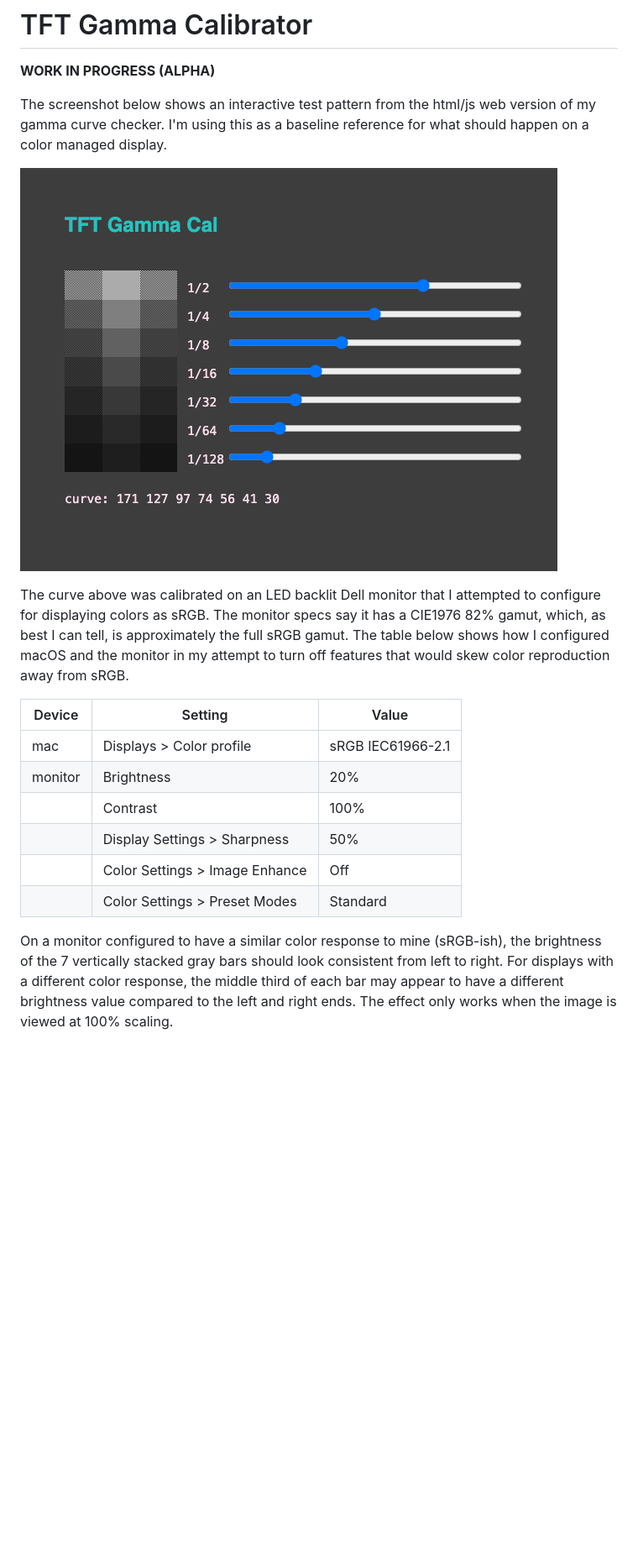
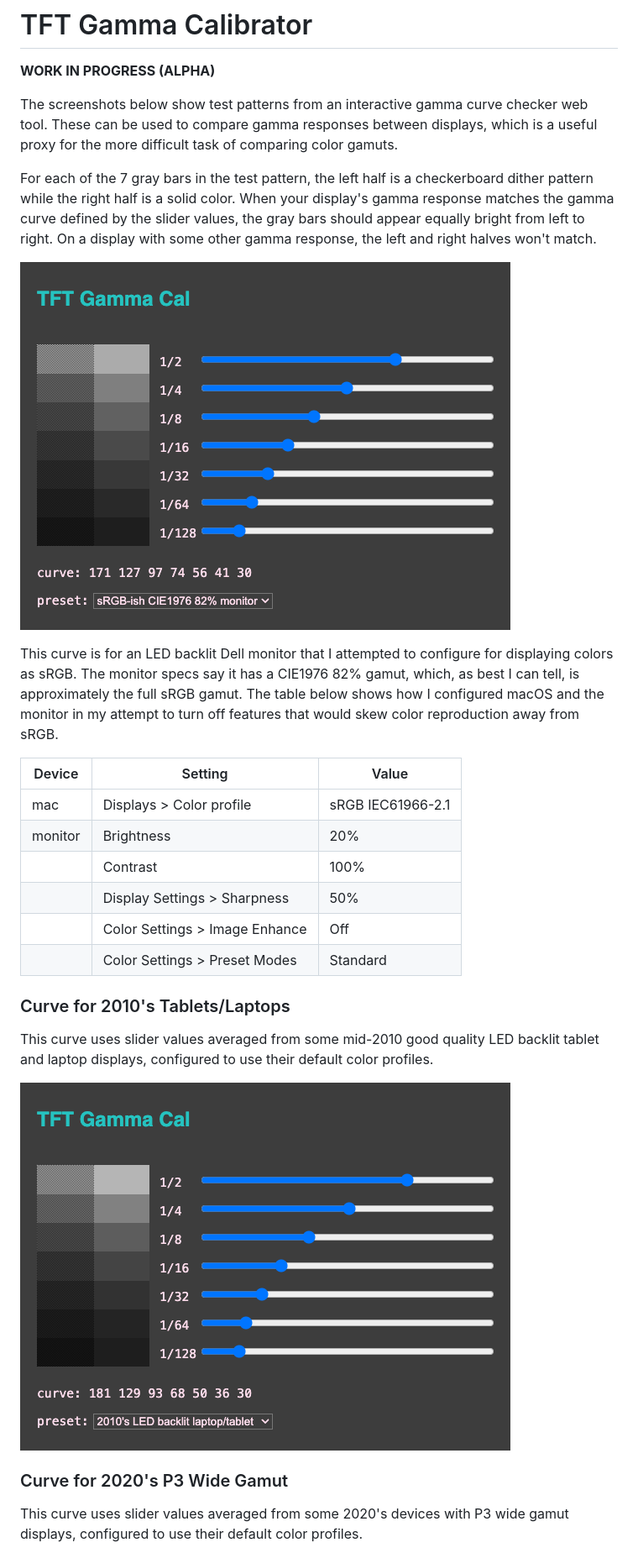
Before and after one commit to samblenny/tft-gamma-cal, a Markdown page: README.md, the part around the change printed below. Shown: that part at 84% size. GitHub-like rendering; pictures changed too: curve-2010s-584x438.png (added), curve-sRGBish-584x438.png (added), gamma-cal-web-srgb.png (deleted); blank space fills up the shorter version.

Commit message:
add gamut preset selector
This also switches from a dither/solid/dither pattern to just a
dither on the left, solid on the right pattern. Doing half and half
makes it easier to explain in the readme.

```diff
--- a/README.md
+++ b/README.md
@@ -4,17 +4,24 @@
 
 **WORK IN PROGRESS (ALPHA)**
 
-The screenshot below shows an interactive test pattern from the html/js web
-version of my gamma curve checker. I'm using this as a baseline reference for
-what should happen on a color managed display.
+The screenshots below show test patterns from an interactive gamma curve
+checker web tool. These can be used to compare gamma responses between
+displays, which is a useful proxy for the more difficult task of comparing
+color gamuts.
 
-![screenshot of an interactive gamma curve testing tool](gamma-cal-web-srgb.png)
+For each of the 7 gray bars in the test pattern, the left half is a
+checkerboard dither pattern while the right half is a solid color. When your
+display's gamma response matches the gamma curve defined by the slider values,
+the gray bars should appear equally bright from left to right. On a display
+with some other gamma response, the left and right halves won't match.
 
-The curve above was calibrated on an LED backlit Dell monitor that I
-attempted to configure for displaying colors as sRGB. The monitor specs say it
-has a CIE1976 82% gamut, which, as best I can tell, is approximately the full
-sRGB gamut. The table below shows how I configured macOS and the monitor in my
-attempt to turn off features that would skew color reproduction away from sRGB.
+![screenshot of gamma curve checker tool with sRGB preset](curve-sRGBish-584x438.png)
+
+This curve is for an LED backlit Dell monitor that I attempted to configure for
+displaying colors as sRGB. The monitor specs say it has a CIE1976 82% gamut,
+which, as best I can tell, is approximately the full sRGB gamut. The table
+below shows how I configured macOS and the monitor in my attempt to turn off
+features that would skew color reproduction away from sRGB.
 
 | Device  | Setting                           | Value             |
 | ------- | --------------------------------- | ----------------- |
@@ -26,9 +33,17 @@ attempt to turn off features that would skew color reproduction away from sRGB.
 |         | Color Settings &gt; Preset Modes  | Standard          |
 
 
-On a monitor configured to have a similar color response to mine (sRGB-ish),
-the brightness of the 7 vertically stacked gray bars should look consistent
-from left to right. For displays with a different color response, the middle
-third of each bar may appear to have a different brightness value compared to
-the left and right ends. The effect only works when the image is viewed at 100%
-scaling.
+### Curve for 2010's Tablets/Laptops
+
+This curve uses slider values averaged from some mid-2010 good quality LED
+backlit tablet and laptop displays, configured to use their default color
+profiles.
+
+![screenshot of gamma curve checker tool with 2010's preset](curve-2010s-584x438.png)
+
+
+### Curve for 2020's P3 Wide Gamut
+
+This curve uses slider values averaged from some 2020's devices with P3 wide
+gamut displays, configured to use their default color profiles.
+
```
Also changed, not shown: other parts of README.md (+4 -0 lines), curve-P3-584x438.png (added), 2 other files.
